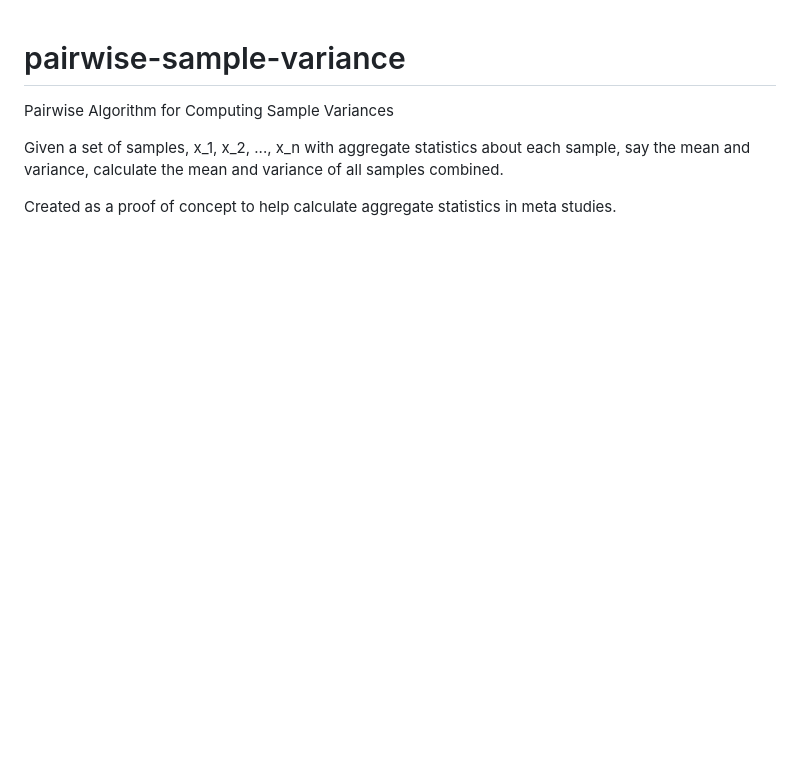
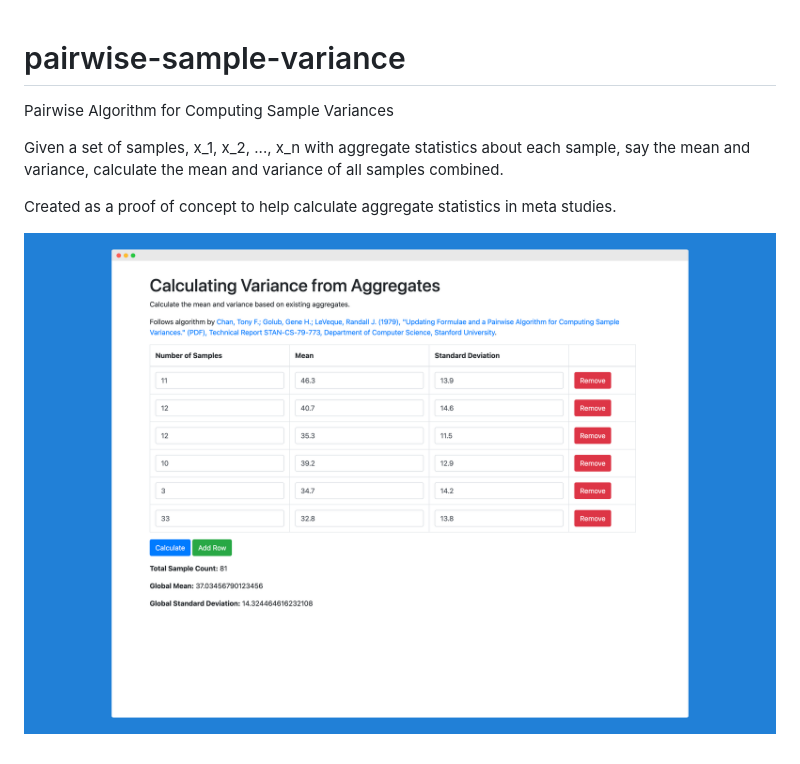
Before and after one commit to wfranceys/pairwise-sample-variance, a Markdown page: README.md, the part around the change. Rendered like a GitHub page; pictures changed too: example.png (added); blank space fills up the shorter version.

Commit message:
Update README with homepage picture

```diff
--- a/README.md
+++ b/README.md
@@ -5,3 +5,5 @@ Pairwise Algorithm for Computing Sample Variances
 Given a set of samples, x_1, x_2, ..., x_n with aggregate statistics about each sample, say the mean and variance, calculate the mean and variance of all samples combined.
 
 Created as a proof of concept to help calculate aggregate statistics in meta studies.
+
+![alt text](example.png "homepage")
```
